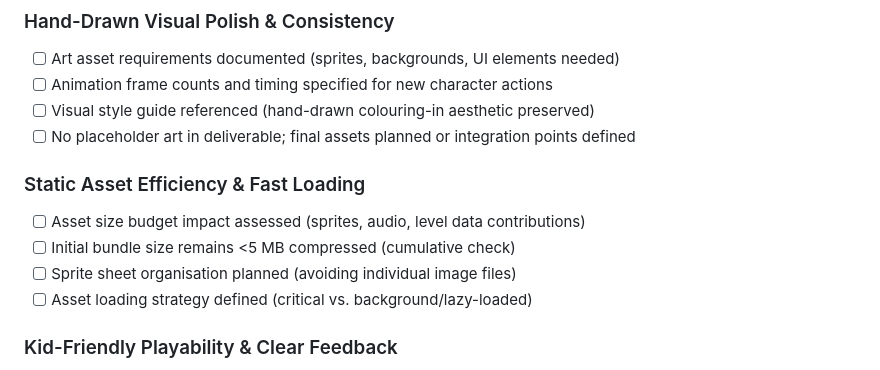
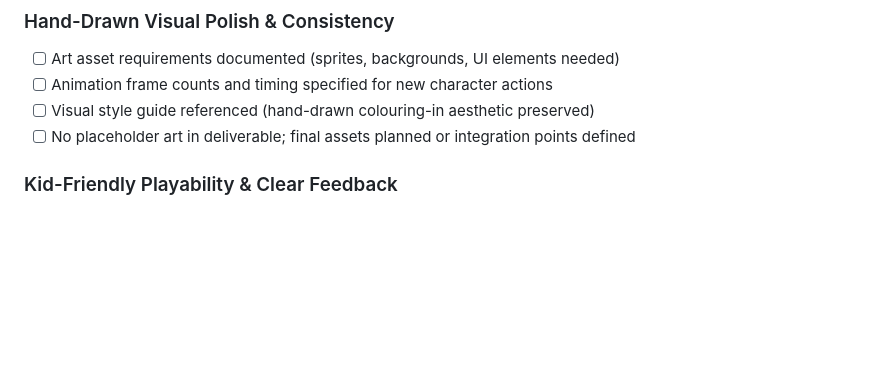
Before and after one commit to CameronWills/le-monsters, a Markdown page: .specify/templates/plan-template.md, the part around the change. GitHub-like rendering; blank space fills up the shorter version.

Commit message:
Removing bundle size limitations

```diff
--- a/.specify/templates/plan-template.md
+++ b/.specify/templates/plan-template.md
@@ -42,12 +42,6 @@
 - [ ] Animation frame counts and timing specified for new character actions
 - [ ] Visual style guide referenced (hand-drawn colouring-in aesthetic preserved)
 - [ ] No placeholder art in deliverable; final assets planned or integration points defined
-
-### Static Asset Efficiency & Fast Loading
-- [ ] Asset size budget impact assessed (sprites, audio, level data contributions)
-- [ ] Initial bundle size remains <5 MB compressed (cumulative check)
-- [ ] Sprite sheet organisation planned (avoiding individual image files)
-- [ ] Asset loading strategy defined (critical vs. background/lazy-loaded)
 
 ### Kid-Friendly Playability & Clear Feedback
 - [ ] Mechanic simplicity verified for 7-8 year old comprehension
```
Also changed, not shown: .specify/memory/constitution.md (+0 -6 lines), specs/001-le-monsters-browser/spec.md (+3 -4 lines).
